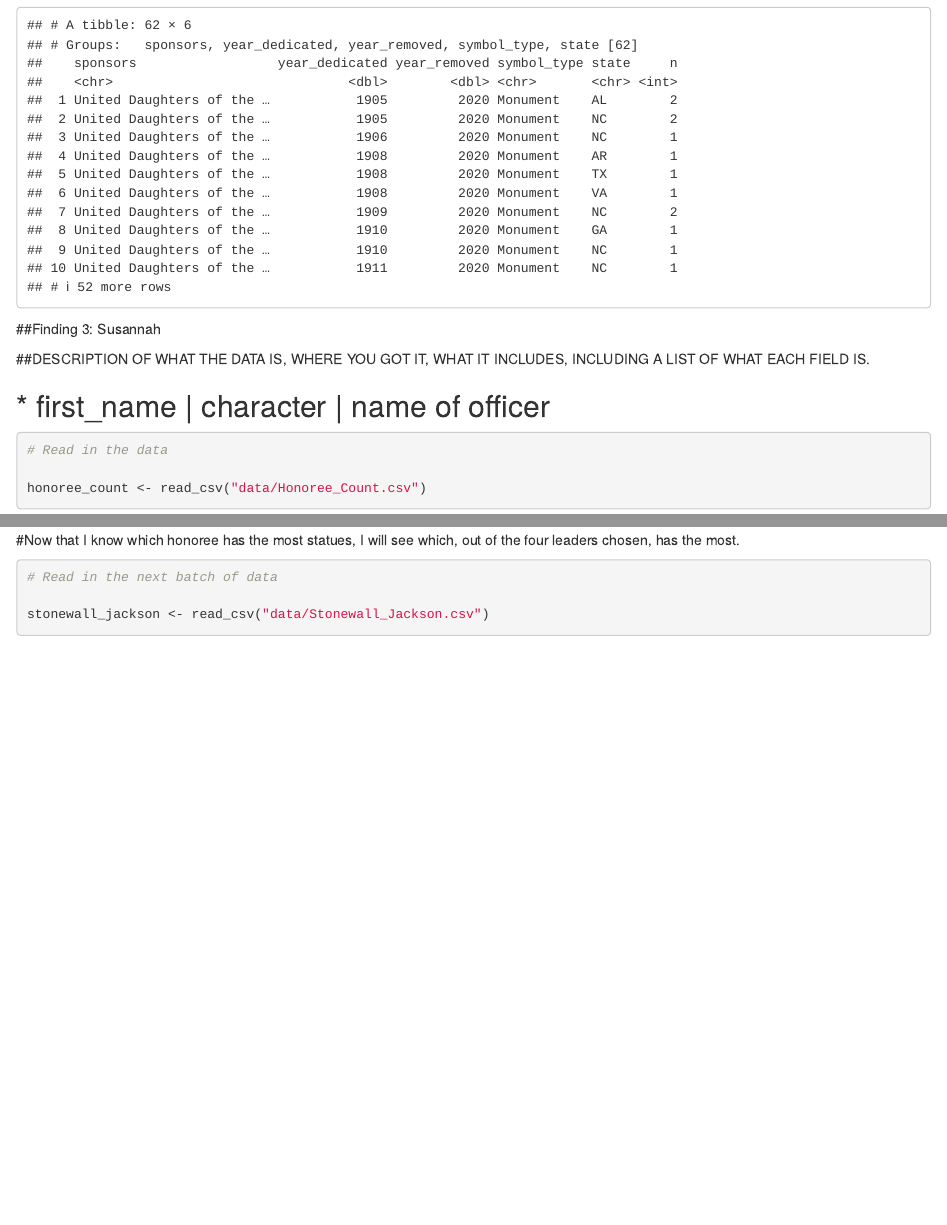
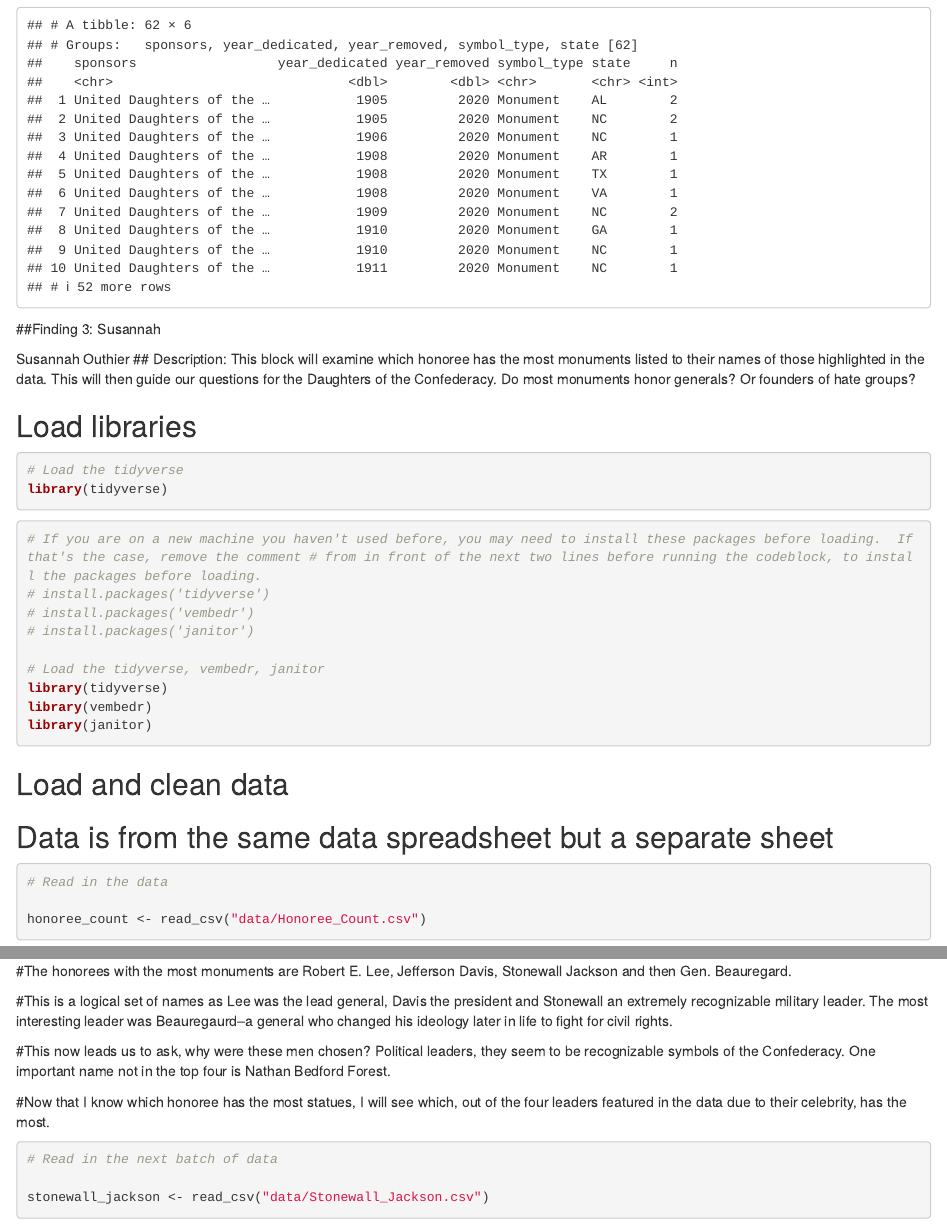
Before and after one commit to breeceparsons1/bp_2020_fall_data_journalism, an R Markdown document (data_analysis_02/analysis.Rmd): the page in a window 1100 px wide, from 5960 px down, and a second part further down, joined at a grey line. Rendered offline with R 4.5, knitr and Pandoc, with nearby package versions; some code elsewhere in the file could not run offline; column names are cleaned by a stand-in for the janitor package.

Commit message:
data analysis 2

````diff
--- a/data_analysis_02/analysis.Rmd
+++ b/data_analysis_02/analysis.Rmd
@@ -144,9 +144,36 @@ UDC_recent_removals
 
 ##Finding 3: Susannah
 
-##DESCRIPTION OF WHAT THE DATA IS, WHERE YOU GOT IT, WHAT IT INCLUDES, INCLUDING A LIST OF WHAT EACH FIELD IS.
+Susannah Outhier
+## Description: This block will examine which honoree has the most monuments listed to their names of those highlighted in the data. This will then guide our questions for the Daughters of the Confederacy. Do most monuments honor generals? Or founders of hate groups?
 
-## * first_name | character | name of officer
+
+
+## Load libraries
+
+```{r}
+# Load the tidyverse
+library(tidyverse)
+```
+
+```{r setup, include=FALSE}
+knitr::opts_chunk$set(echo = TRUE)
+```
+
+```{r}
+# If you are on a new machine you haven't used before, you may need to install these packages before loading.  If that's the case, remove the comment # from in front of the next two lines before running the codeblock, to install the packages before loading.
+# install.packages('tidyverse')
+# install.packages('vembedr')
+# install.packages('janitor')
+
+# Load the tidyverse, vembedr, janitor
+library(tidyverse)
+library(vembedr)
+library(janitor)
+
+```
+## Load and clean data
+## Data is from the same data spreadsheet but a separate sheet
 
 ```{r}
 # Read in the data
@@ -167,6 +194,12 @@ most_honoree_count
 
 ```
-#Now that I know which honoree has the most statues, I will see which, out of the four leaders chosen, has the most.
+#The honorees with the most monuments are Robert E. Lee, Jefferson Davis, Stonewall Jackson and then Gen. Beauregard.
+
+#This is a logical set of names as Lee was the lead general, Davis the president and Stonewall an extremely recognizable military leader. The most interesting leader was Beauregaurd–a general who changed his ideology later in life to fight for civil rights.
+
+#This now leads us to ask, why were these men chosen? Political leaders, they seem to be recognizable symbols of the Confederacy. One important name not in the top four is Nathan Bedford Forest.
+
+#Now that I know which honoree has the most statues, I will see which, out of the four leaders featured in the data due to their celebrity, has the most.
 ```{r}
 # Read in the next batch of data
 
````
Also changed, not shown: data_analysis_02/analysis.Rmd (3 more changed lines).
